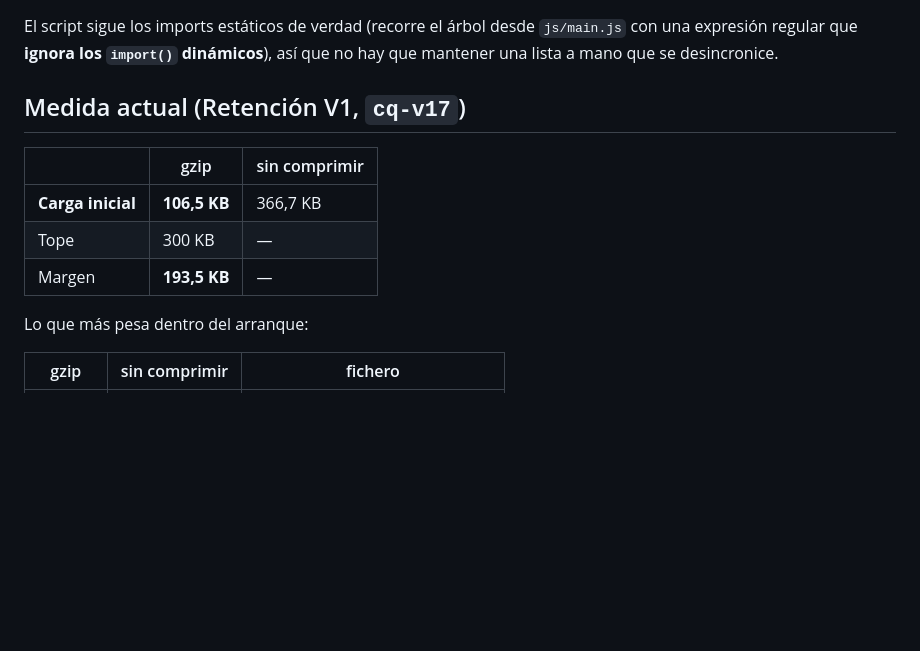
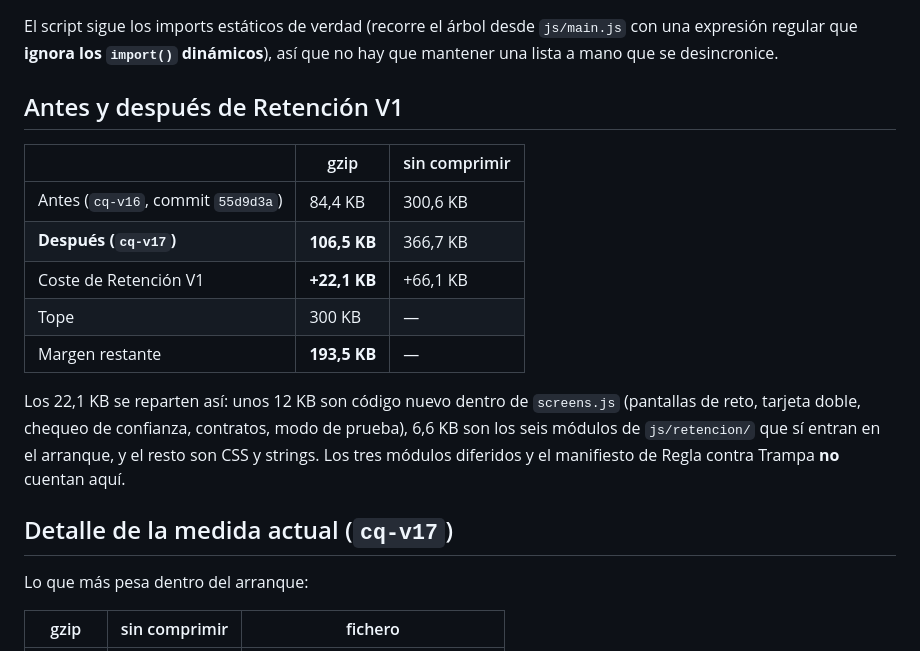
Before and after one commit to terulet/carnet-quest, a Markdown page: docs/SIZE_BUDGET.md, the part around the change. GitHub-like rendering; blank space fills up the shorter version.

Commit message:
Presupuesto: el antes y el después de Retención V1, medidos
84,4 KB gzip antes → 106,5 KB después. 22,1 KB de coste, 193,5 KB de
margen sobre el tope de 300.

Co-Authored-By: Claude Opus 5 <noreply@anthropic.com>
Claude-Session: https://claude.ai/code/session_01WahRGWe32wpBgb2zL1rbii

```diff
--- a/docs/SIZE_BUDGET.md
+++ b/docs/SIZE_BUDGET.md
@@ -41,13 +41,23 @@ El script sigue los imports estáticos de verdad (recorre el árbol desde
 `js/main.js` con una expresión regular que **ignora los `import()` dinámicos**),
 así que no hay que mantener una lista a mano que se desincronice.
 
-## Medida actual (Retención V1, `cq-v17`)
+## Antes y después de Retención V1
 
 | | gzip | sin comprimir |
 |---|---|---|
-| **Carga inicial** | **106,5 KB** | 366,7 KB |
+| Antes (`cq-v16`, commit `55d9d3a`) | 84,4 KB | 300,6 KB |
+| **Después (`cq-v17`)** | **106,5 KB** | 366,7 KB |
+| Coste de Retención V1 | **+22,1 KB** | +66,1 KB |
 | Tope | 300 KB | — |
-| Margen | **193,5 KB** | — |
+| Margen restante | **193,5 KB** | — |
+
+Los 22,1 KB se reparten así: unos 12 KB son código nuevo dentro de `screens.js`
+(pantallas de reto, tarjeta doble, chequeo de confianza, contratos, modo de
+prueba), 6,6 KB son los seis módulos de `js/retencion/` que sí entran en el
+arranque, y el resto son CSS y strings. Los tres módulos diferidos y el
+manifiesto de Regla contra Trampa **no** cuentan aquí.
+
+## Detalle de la medida actual (`cq-v17`)
 
 Lo que más pesa dentro del arranque:
 
```
